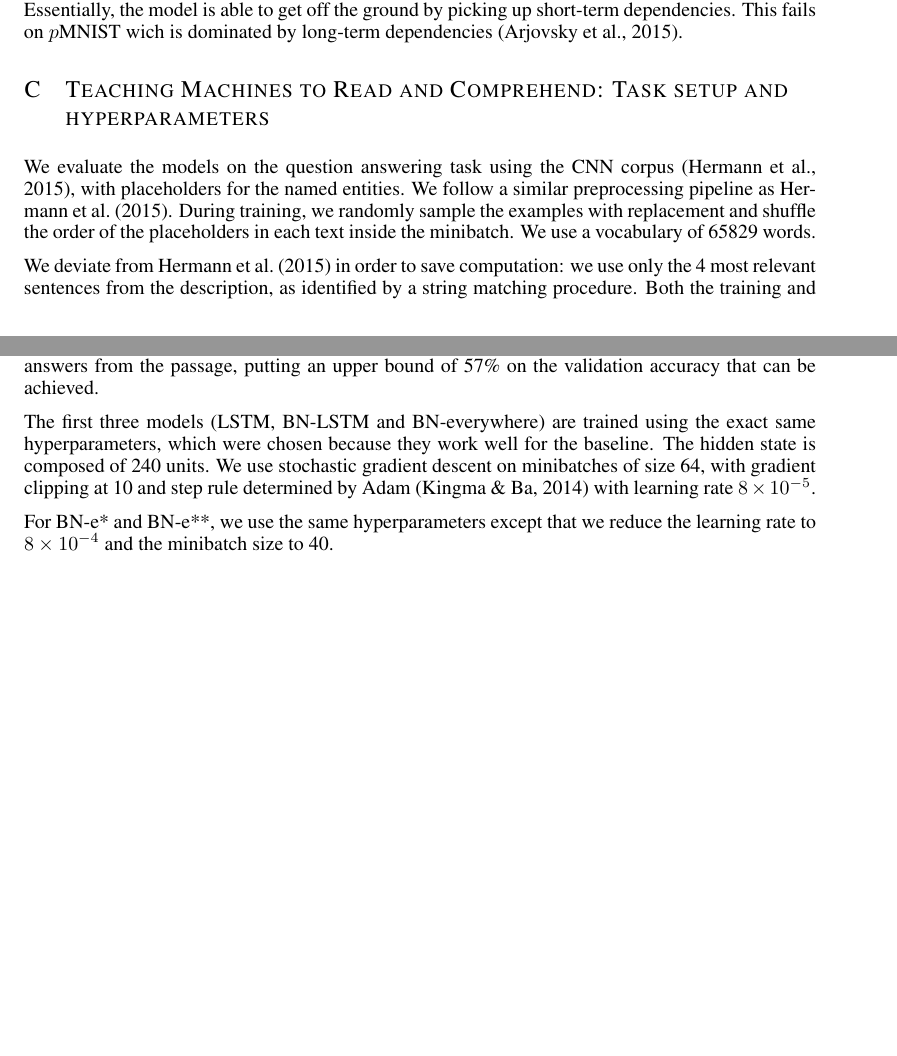
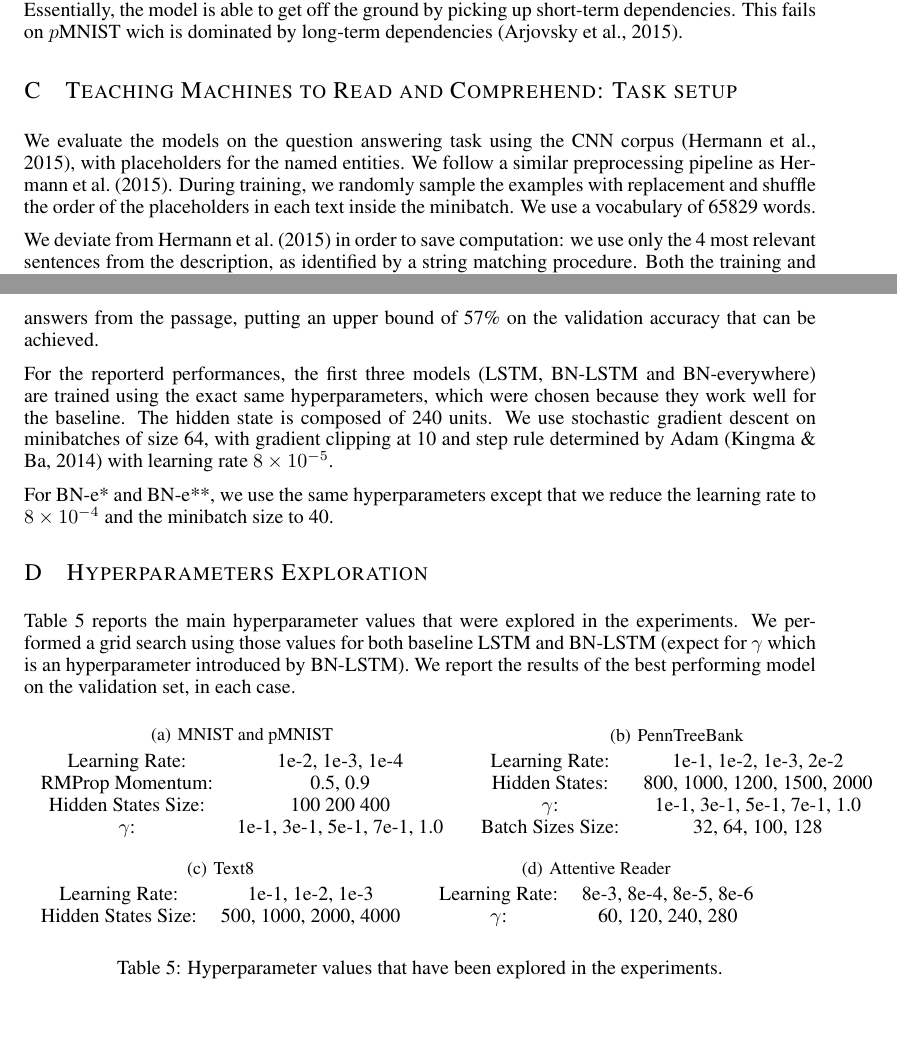
Before and after one commit to cooijmanstim/recurrent-batch-normalization, a LaTeX paper (paper/index.tex): two parts of pages 11 and 12 of 12, joined at a grey line, cut so that both start at the same text. Compiled offline with pdfLaTeX.

Commit message:
add hyperparams

```diff
--- a/paper/index.tex
+++ b/paper/index.tex
@@ -692,14 +692,14 @@ At each step of the backward pass, a fresh learning signal is added to the backp
 Essentially, the model is able to get off the ground by picking up short-term dependencies.
 This fails on $p$MNIST wich is dominated by long-term dependencies~\citep{urnn}.
 
-\begin{figure}[!ht]
+\begin{figure}[!h]
 \center
 \includegraphics[width=0.9\textwidth]{figures/gammas.pdf}
 \caption{Training curves on $p$MNIST and Penn Treebank for various initializations of $\gamma$.}
 \label{fig:gammas}
 \end{figure}
 
-\section{Teaching Machines to Read and Comprehend: Task setup and hyperparameters} \label{sec:more-attr}
+\section{Teaching Machines to Read and Comprehend: Task setup} \label{sec:more-attr}
 
 We evaluate the models on the question answering task using the CNN corpus~\citep{attentivereader},
 with placeholders for the named entities. We follow a similar preprocessing
@@ -714,7 +714,7 @@ Both the training and validation sets are preprocessed in this way.
 Due to imprecision this heuristic sometimes strips the answers from the passage,
 putting an upper bound of 57\% on the validation accuracy that can be achieved.
 
-The first three models (LSTM, BN-LSTM and BN-everywhere) are trained using the
+For the reporterd performances, the first three models (LSTM, BN-LSTM and BN-everywhere) are trained using the
 exact same hyperparameters, which were chosen because they work well for the
 baseline.  The hidden state is composed of 240 units.  We use stochastic
 gradient descent on minibatches of size 64, with gradient clipping at 10 and
@@ -724,4 +724,49 @@ step rule determined by Adam~\citep{kingma2014adam} with learning rate $8
 For BN-e* and BN-e**, we use the same hyperparameters except that we reduce the
 learning rate to $8 \times 10^{-4}$ and the minibatch size to 40.
 
+
+\section{Hyperparameters Exploration}
+
+Table~\ref{tab:hyperparams} reports the main  hyperparameter values that were explored in the experiments. We performed a grid search using those values for both baseline LSTM and BN-LSTM (expect for $\gamma$ which is an hyperparameter introduced by BN-LSTM). We report the results of the best performing model on the validation set, in each case.
+
+\begin{table}[!hb]
+
+  \subtable[MNIST and pMNIST]
+  {
+    \begin{tabular}{cc}
+      Learning Rate: & 1e-2, 1e-3, 1e-4\\
+      RMProp Momentum: & 0.5,  0.9\\
+      Hidden States Size: & 100 200 400\\
+      $\gamma$: & 1e-1, 3e-1, 5e-1, 7e-1, 1.0\\
+    \end{tabular}
+  }
+    \subtable[PennTreeBank]
+  {
+    \begin{tabular}{cc}
+      Learning Rate: & 1e-1, 1e-2, 1e-3, 2e-2\\
+      Hidden States: & 800, 1000, 1200, 1500, 2000\\
+      $\gamma$: & 1e-1, 3e-1, 5e-1, 7e-1, 1.0\\
+      Batch Sizes Size: &  32, 64, 100, 128\\
+    \end{tabular}
+  }
+    \subtable[Text8]
+  {
+    \begin{tabular}{cc}
+      Learning Rate: & 1e-1, 1e-2, 1e-3\\
+      Hidden States Size: & 500, 1000, 2000, 4000\\
+    \end{tabular}
+  }
+    \subtable[Attentive Reader]
+  {
+    \begin{tabular}{cc}
+      Learning Rate: & 8e-3, 8e-4, 8e-5, 8e-6\\
+      $\gamma$: & 60, 120, 240, 280\\
+    \end{tabular}
+  }
+
+  \caption{Hyperparameter values that have been explored in the experiments.}
+  \label{tab:hyperparams}
+
+\end{table}
+
 \end{document}
```
